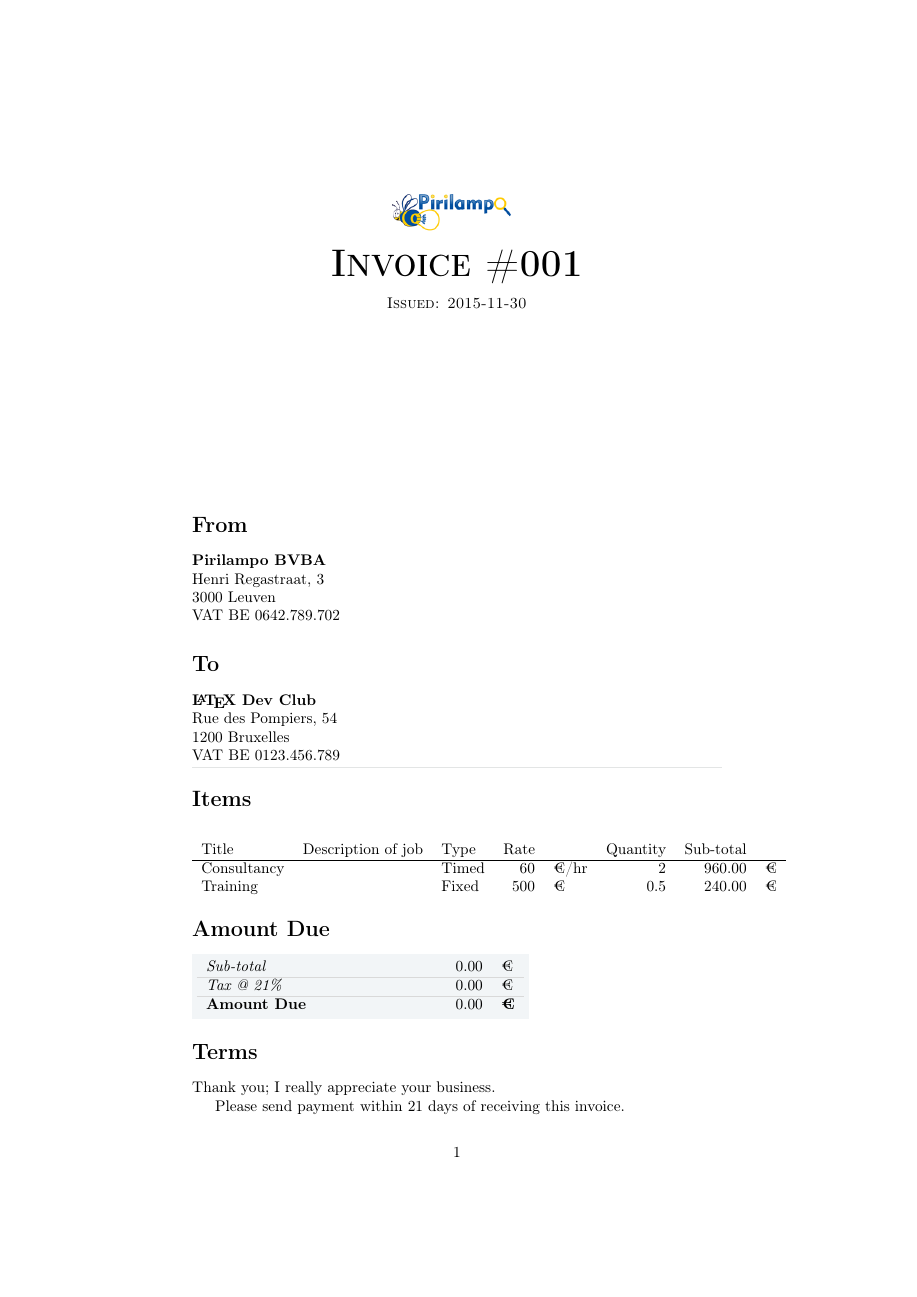
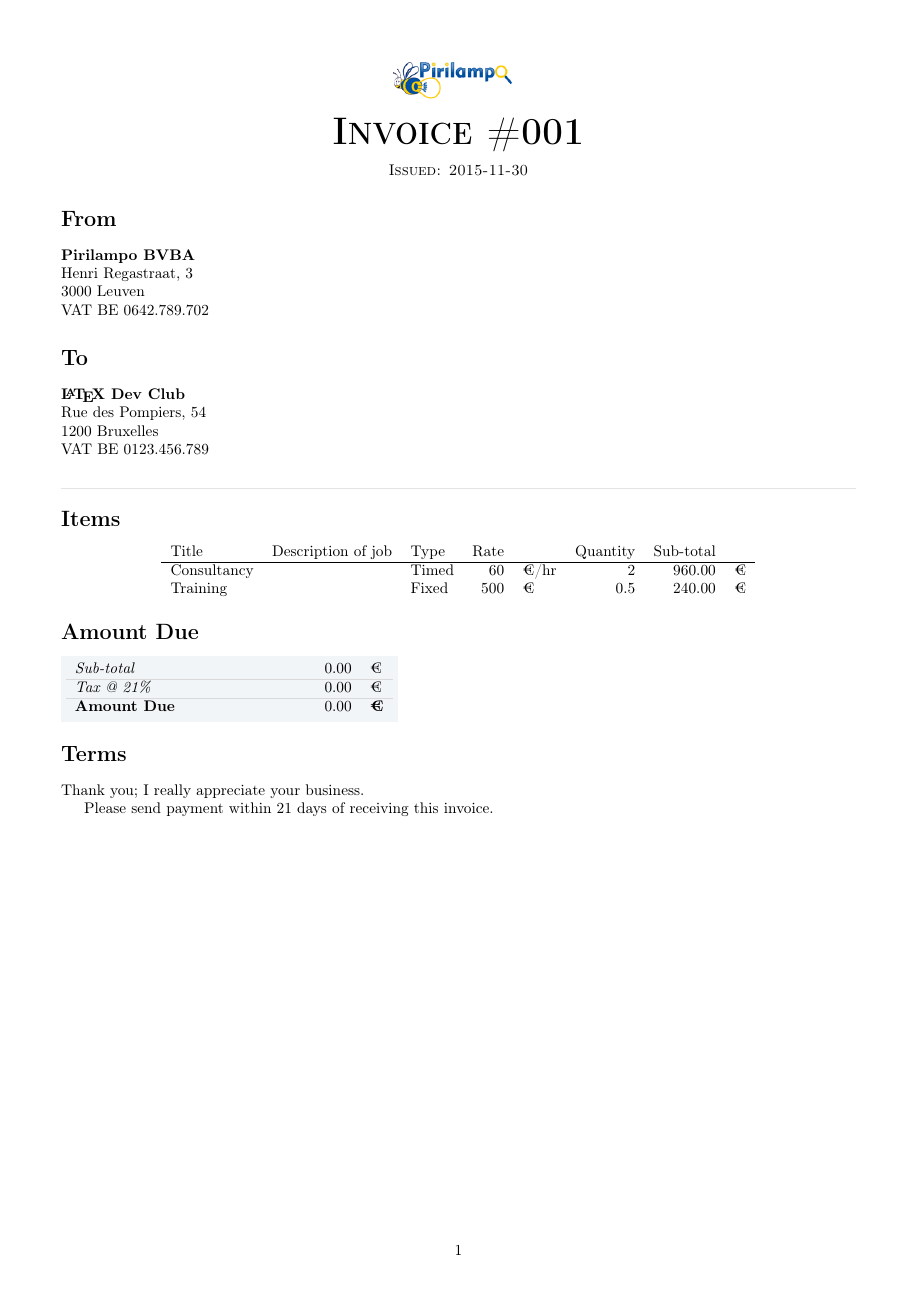
Before and after one commit to fniessen/invoice, a LaTeX document (Invoice-001.tex, which reads pirilampo-invoice.sty): the whole page. Compiled offline with pdfLaTeX.

Commit message:
Improve layout (margins)

```diff
--- a/Invoice-001.tex
+++ b/Invoice-001.tex
@@ -47,7 +47,7 @@ Rue des Pompiers, 54 \\
 1200 Bruxelles \\
 VAT BE 0123.456.789
 
-\vspace*{1ex}{\color{prlp-gray2}\hrule}
+\vspace*{5ex}{\color{prlp-gray2}\hrule}
 
 \section*{Items}
 \label{sec:orgheadline3}
@@ -86,4 +86,6 @@ Training &  & Fixed & 500 & \texteuro{} & 0.5 & 240.00 & \texteuro{}\\
 Thank you; I really appreciate your business.
 
 Please send payment within 21~days of receiving this invoice.
+
+\vfill
 \end{document}
--- a/pirilampo-invoice.sty
+++ b/pirilampo-invoice.sty
@@ -10,6 +10,9 @@
 \definecolor{prlp-gray}{rgb}{0.85,0.85,0.85}
 \definecolor{prlp-gray2}{rgb}{0.89,0.90,0.90}
 
+\usepackage{geometry}
+\geometry{top=1.4cm, bottom=2.0cm, left=1.4cm, right=1.4cm}
+
 \def\@logo{\includegraphics[width=30mm]{logo.png}}
 \newcommand{\logo}[1]{\gdef\@logo{\includegraphics[width=40mm]{#1}}}
 
@@ -20,7 +23,7 @@
         \vspace*{2ex}
         {\scshape{}Issued: \@date}
     \end{center}
-\null\vfill
+% \null\vfill
 }
 
 \usepackage{tabu}
```
Also changed, not shown: Invoice-001.txt (+4 -1 lines), Invoice-001.pdf.
